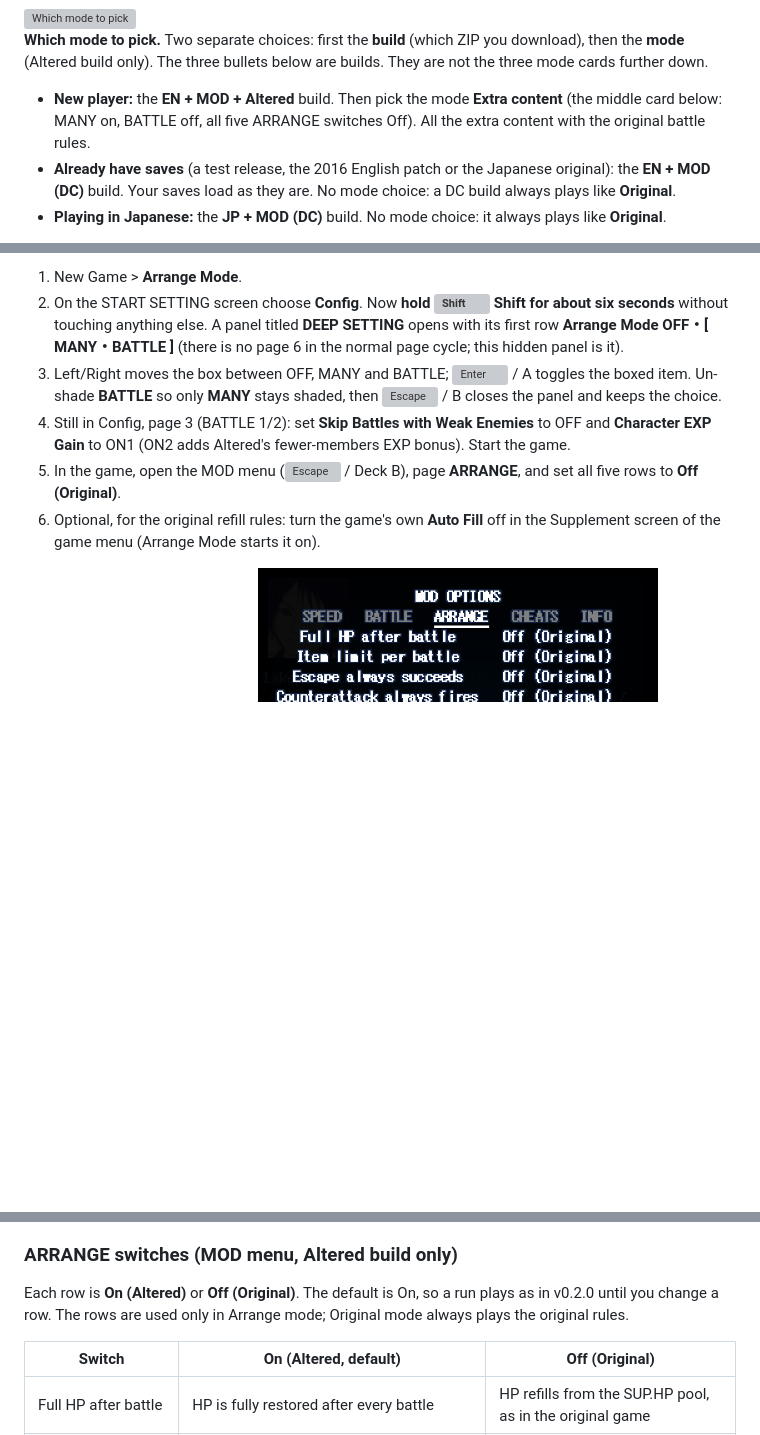
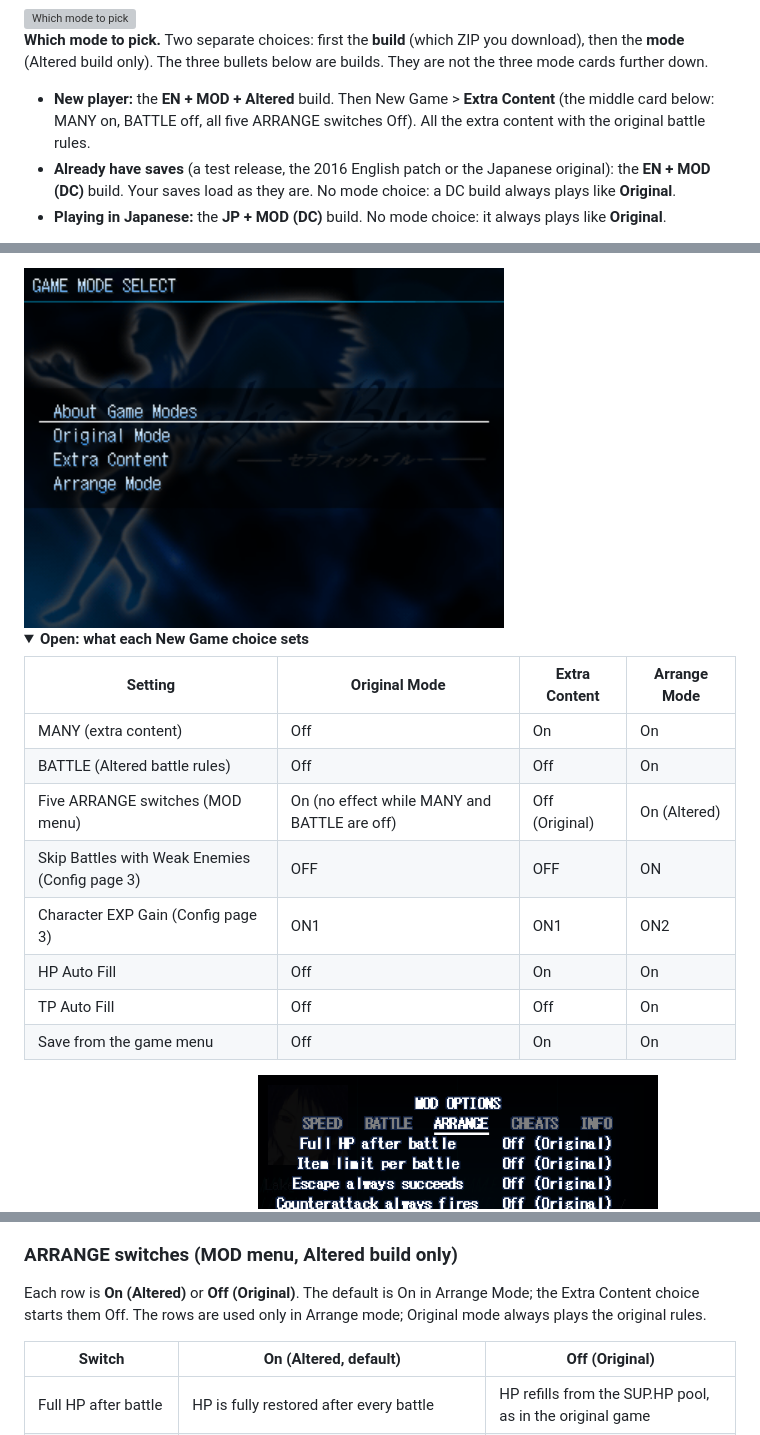
Before and after one commit to Nostramadeus/seraphic-blue-mod, a Markdown page: README.md, 3 parts joined by grey strips. Rendered like a GitHub page; pictures changed too: docs/images/new-game-choice.png (added); folded sections open; blank space fills up the shorter version; grey boxes are pictures that could not be loaded.

Commit message:
v0.2.2 docs: Extra Content New Game choice replaces the six-step setup; screenshot; early MOD window = DC opening; reward cap; Full heal in Arrange note

```diff
--- a/README.md
+++ b/README.md
@@ -8,7 +8,7 @@
 
 **Which mode to pick.** Two separate choices: first the **build** (which ZIP you download), then the **mode** (Altered build only). The three bullets below are builds. They are not the three mode cards further down.
 
-- **New player:** the **EN + MOD + Altered** build. Then pick the mode **Extra content** (the middle card below: MANY on, BATTLE off, all five ARRANGE switches Off). All the extra content with the original battle rules.
+- **New player:** the **EN + MOD + Altered** build. Then New Game > **Extra Content** (the middle card below: MANY on, BATTLE off, all five ARRANGE switches Off). All the extra content with the original battle rules.
 - **Already have saves** (a test release, the 2016 English patch or the Japanese original): the **EN + MOD (DC)** build. Your saves load as they are. No mode choice: a DC build always plays like **Original**.
 - **Playing in Japanese:** the **JP + MOD (DC)** build. No mode choice: it always plays like **Original**.
 
@@ -22,10 +22,18 @@
 
-1. New Game > **Arrange Mode**.
-2. On the START SETTING screen choose **Config**. Now **hold <img src="docs/img/keys/shift.svg" height="22" alt="Shift"> Shift for about six seconds** without touching anything else. A panel titled **DEEP SETTING** opens with its first row **Arrange Mode OFF・[ MANY・BATTLE ]** (there is no page 6 in the normal page cycle; this hidden panel is it).
-3. Left/Right moves the box between OFF, MANY and BATTLE; <img src="docs/img/keys/enter.svg" height="22" alt="Enter"> / A toggles the boxed item. Un-shade **BATTLE** so only **MANY** stays shaded, then <img src="docs/img/keys/escape.svg" height="22" alt="Escape"> / B closes the panel and keeps the choice.
-4. Still in Config, page 3 (BATTLE 1/2): set **Skip Battles with Weak Enemies** to OFF and **Character EXP Gain** to ON1 (ON2 adds Altered's fewer-members EXP bonus). Start the game.
-5. In the game, open the MOD menu (<img src="docs/img/keys/escape.svg" height="22" alt="Escape"> / Deck B), page **ARRANGE**, and set all five rows to **Off (Original)**.
-6. Optional, for the original refill rules: turn the game's own **Auto Fill** off in the Supplement screen of the game menu (Arrange Mode starts it on).
+<img src="docs/images/new-game-choice.png" width="480" alt="New Game choice box: About Game Modes, Original Mode, Extra Content, Arrange Mode">
+
+<details><summary><b>Open: what each New Game choice sets</b></summary>
+
+| Setting | Original Mode | Extra Content | Arrange Mode |
+| --- | --- | --- | --- |
+| MANY (extra content) | Off | On | On |
+| BATTLE (Altered battle rules) | Off | Off | On |
+| Five ARRANGE switches (MOD menu) | On (no effect while MANY and BATTLE are off) | Off (Original) | On (Altered) |
+| Skip Battles with Weak Enemies (Config page 3) | OFF | OFF | ON |
+| Character EXP Gain (Config page 3) | ON1 | ON1 | ON2 |
+| HP Auto Fill | Off | On | On |
+| TP Auto Fill | Off | Off | On |
+| Save from the game menu | Off | On | On |
 
 <img src="docs/images/arrange-config-panel.png" width="400" alt="Config, DEEP SETTING panel: Arrange Mode row with MANY shaded and BATTLE off">
 
@@ -195,7 +205,7 @@ Native Linux has no newer binary than test.2; use Proton for the latest engine f
 
 ### ARRANGE switches (MOD menu, Altered build only)
 
-Each row is **On (Altered)** or **Off (Original)**. The default is On, so a run plays as in v0.2.0 until you change a row. The rows are used only in Arrange mode; Original mode always plays the original rules.
+Each row is **On (Altered)** or **Off (Original)**. The default is On in Arrange Mode; the Extra Content choice starts them Off. The rows are used only in Arrange mode; Original mode always plays the original rules.
 
 | Switch | On (Altered, default) | Off (Original) |
 | --- | --- | --- |
```
Also changed, not shown: other parts of README.md (+5 -3 lines), CHANGELOG.md (+4 -0 lines), RELEASE-NOTES.md (+26 -0 lines), 2 other files.
